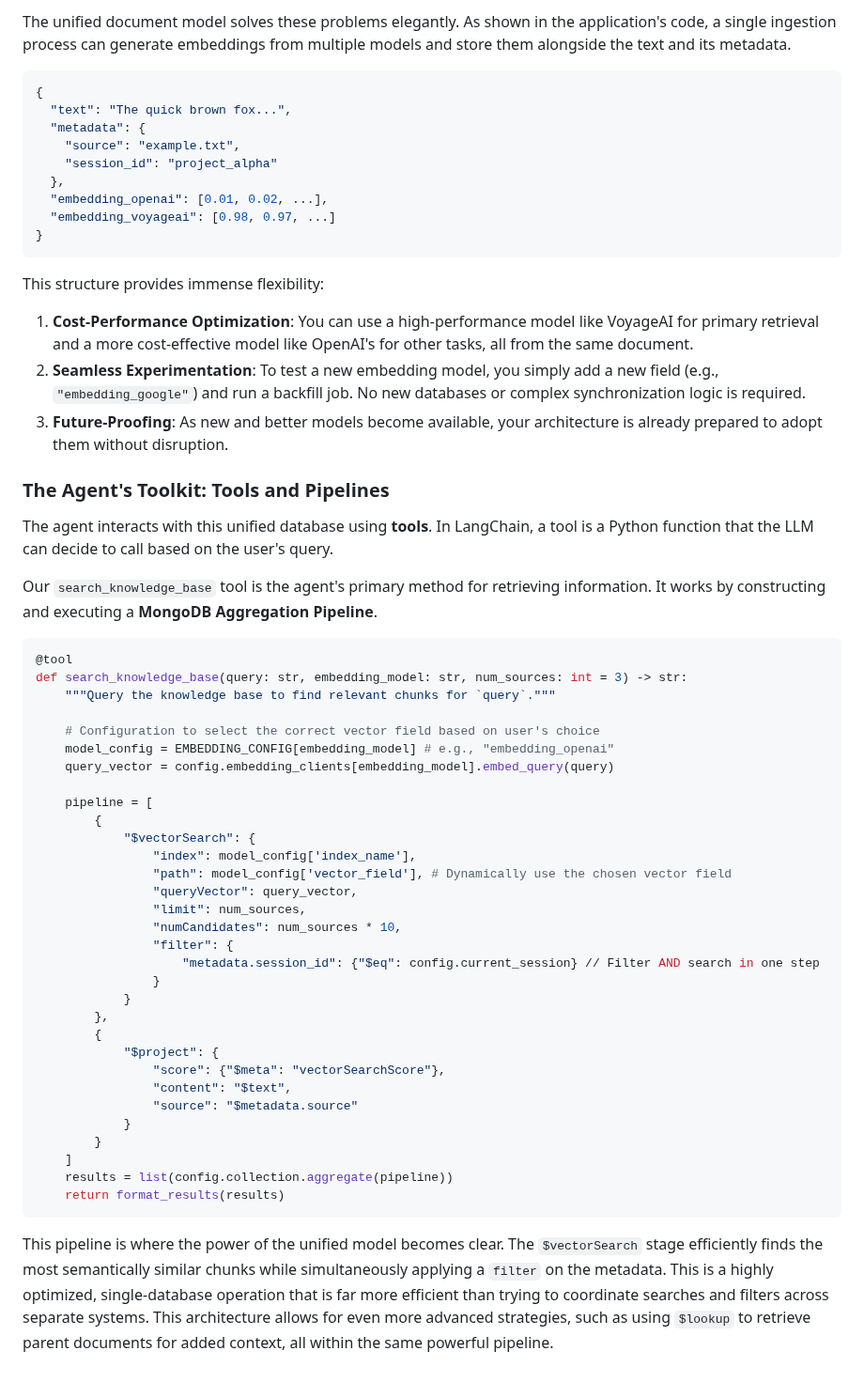
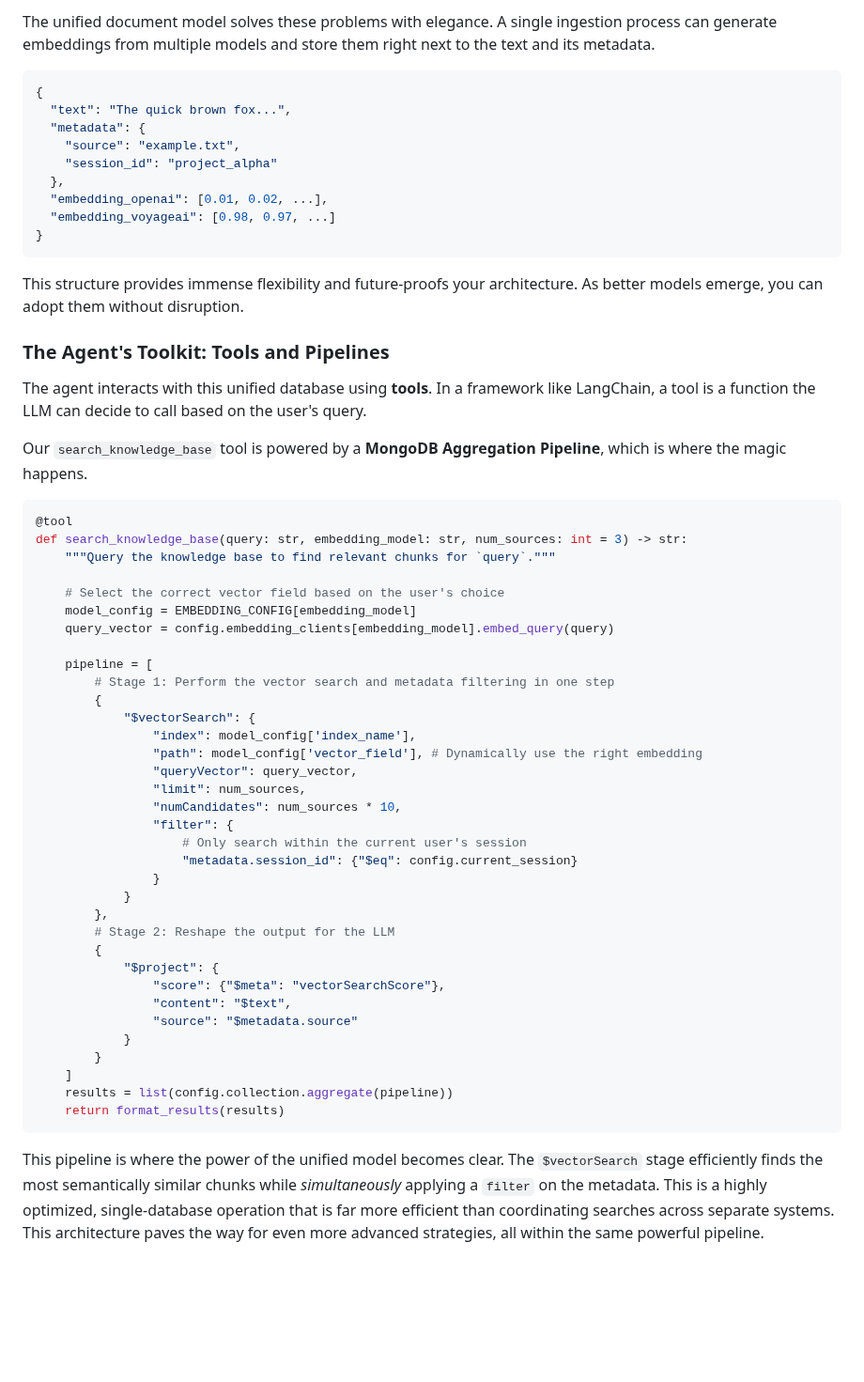
Before and after one commit to ranfysvalle02/Interactive-RAG, a Markdown page: README.md, the part around one of its changes. Shown at 94% size. GitHub-like rendering; blank space fills up the shorter version.

````diff
--- a/README.md
+++ b/README.md
@@ -102,5 +126,5 @@ Why is keeping everything in a single document so revolutionary for RAG? Conside
 
-The unified document model solves these problems elegantly. As shown in the application's code, a single ingestion process can generate embeddings from multiple models and store them alongside the text and its metadata.
+The unified document model solves these problems with elegance. A single ingestion process can generate embeddings from multiple models and store them right next to the text and its metadata.
 
 ```json
 {
@@ -114,40 +138,39 @@ The unified document model solves these problems elegantly. As shown in the appl
 }
 ```
 
-This structure provides immense flexibility:
-
-1.  **Cost-Performance Optimization**: You can use a high-performance model like VoyageAI for primary retrieval and a more cost-effective model like OpenAI's for other tasks, all from the same document.
-2.  **Seamless Experimentation**: To test a new embedding model, you simply add a new field (e.g., `"embedding_google"`) and run a backfill job. No new databases or complex synchronization logic is required.
-3.  **Future-Proofing**: As new and better models become available, your architecture is already prepared to adopt them without disruption.
+This structure provides immense flexibility and future-proofs your architecture. As better models emerge, you can adopt them without disruption.
 
 ### The Agent's Toolkit: Tools and Pipelines
 
-The agent interacts with this unified database using **tools**. In LangChain, a tool is a Python function that the LLM can decide to call based on the user's query.
+The agent interacts with this unified database using **tools**. In a framework like LangChain, a tool is a function the LLM can decide to call based on the user's query.
 
-Our `search_knowledge_base` tool is the agent's primary method for retrieving information. It works by constructing and executing a **MongoDB Aggregation Pipeline**.
+Our `search_knowledge_base` tool is powered by a **MongoDB Aggregation Pipeline**, which is where the magic happens.
 
 ```python
 @tool
 def search_knowledge_base(query: str, embedding_model: str, num_sources: int = 3) -> str:
     """Query the knowledge base to find relevant chunks for `query`."""
 
-    # Configuration to select the correct vector field based on user's choice
-    model_config = EMBEDDING_CONFIG[embedding_model] # e.g., "embedding_openai"
+    # Select the correct vector field based on the user's choice
+    model_config = EMBEDDING_CONFIG[embedding_model]
     query_vector = config.embedding_clients[embedding_model].embed_query(query)
 
     pipeline = [
+        # Stage 1: Perform the vector search and metadata filtering in one step
         {
             "$vectorSearch": {
                 "index": model_config['index_name'],
-                "path": model_config['vector_field'], # Dynamically use the chosen vector field
+                "path": model_config['vector_field'], # Dynamically use the right embedding
                 "queryVector": query_vector,
                 "limit": num_sources,
                 "numCandidates": num_sources * 10,
                 "filter": {
-                    "metadata.session_id": {"$eq": config.current_session} // Filter AND search in one step
+                    # Only search within the current user's session
+                    "metadata.session_id": {"$eq": config.current_session}
                 }
             }
         },
+        # Stage 2: Reshape the output for the LLM
         {
             "$project": {
                 "score": {"$meta": "vectorSearchScore"},
@@ -160,4 +183,4 @@ def search_knowledge_base(query: str, embedding_model: str, num_sources: int = 3
     return format_results(results)
 ```
 
-This pipeline is where the power of the unified model becomes clear. The `$vectorSearch` stage efficiently finds the most semantically similar chunks while simultaneously applying a `filter` on the metadata. This is a highly optimized, single-database operation that is far more efficient than trying to coordinate searches and filters across separate systems. This architecture allows for even more advanced strategies, such as using `$lookup` to retrieve parent documents for added context, all within the same powerful pipeline.
+This pipeline is where the power of the unified model becomes clear. The `$vectorSearch` stage efficiently finds the most semantically similar chunks while *simultaneously* applying a `filter` on the metadata. This is a highly optimized, single-database operation that is far more efficient than coordinating searches across separate systems. This architecture paves the way for even more advanced strategies, all within the same powerful pipeline.
````
Also changed, not shown: other parts of README.md (+55 -31 lines).
